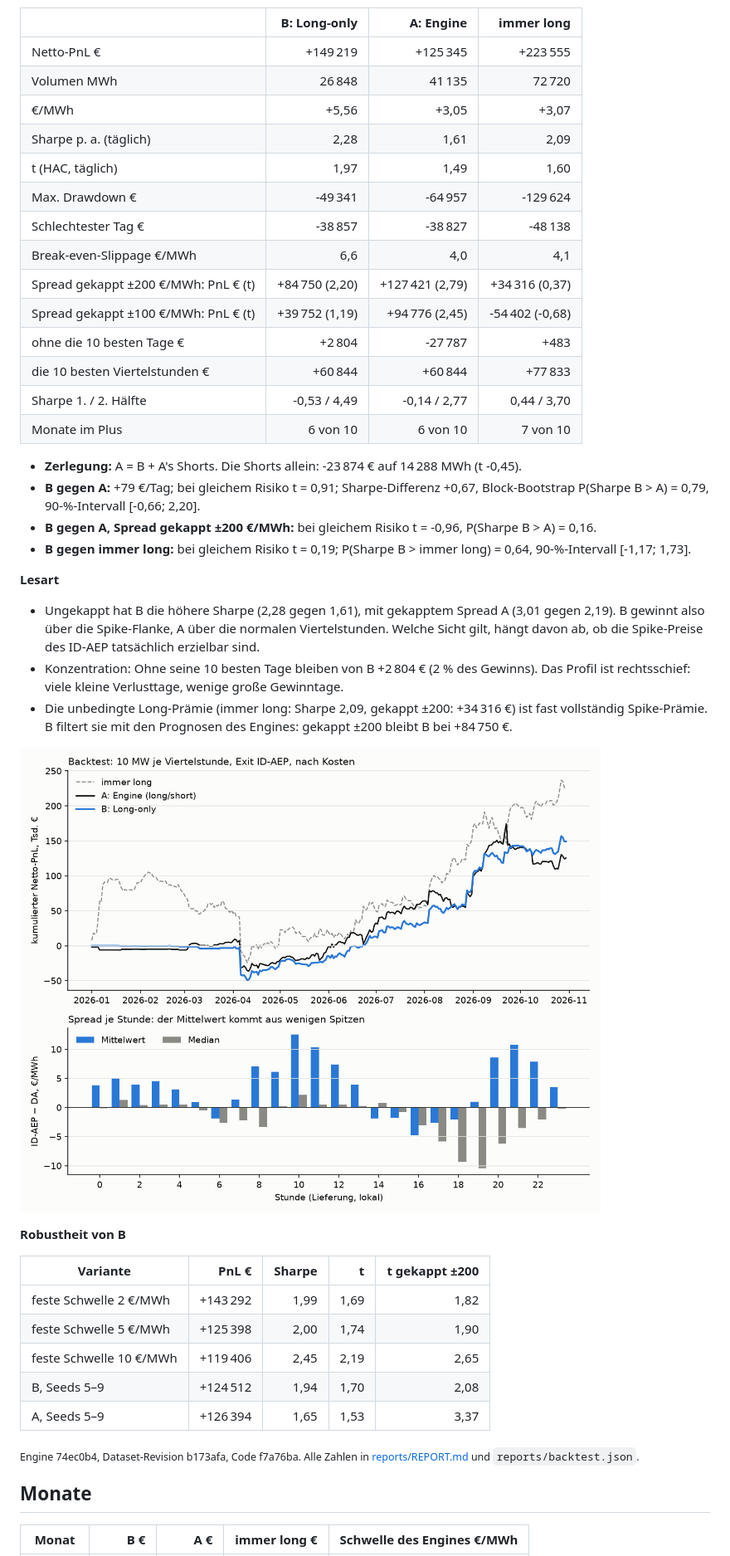
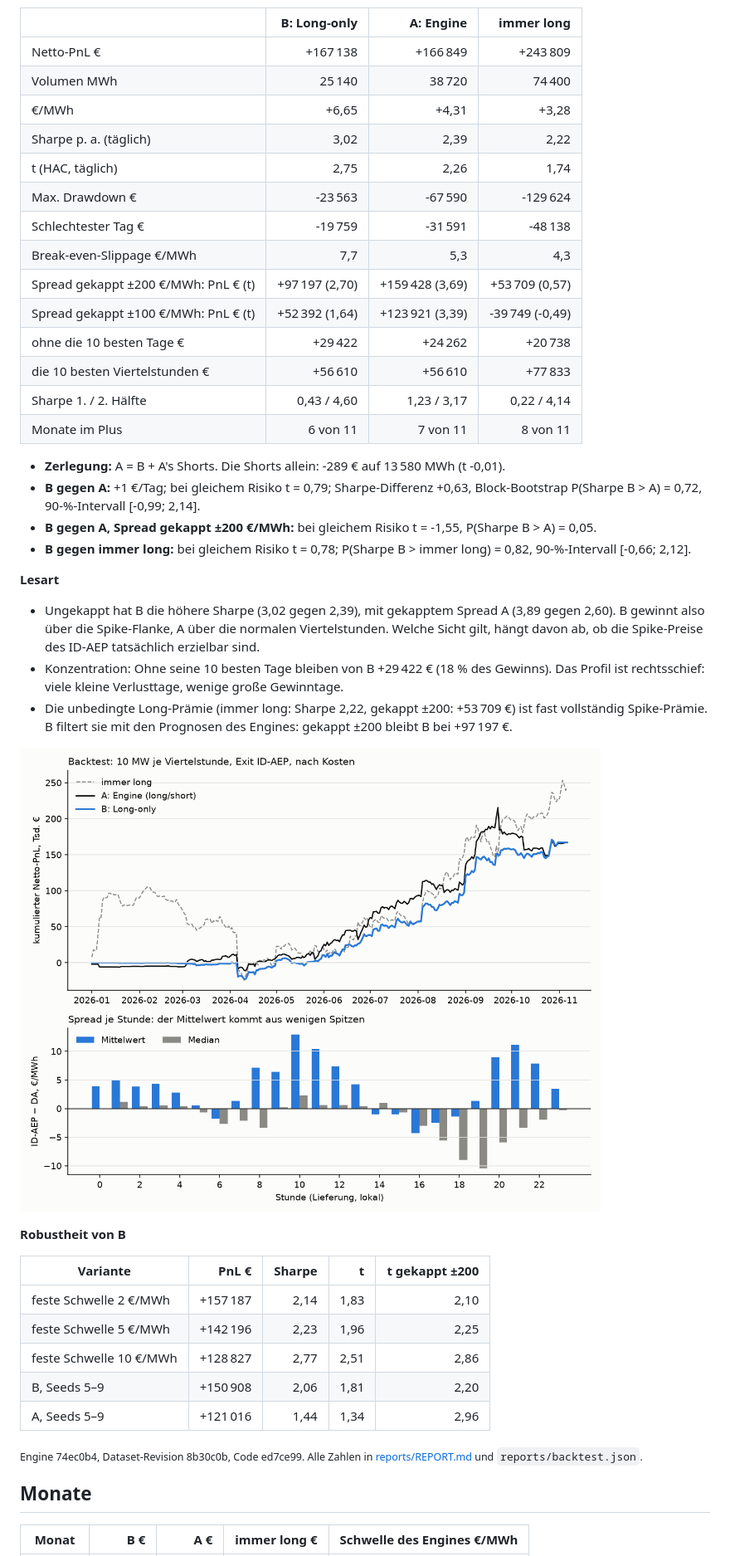
Before and after one commit to ak16o7/de-power-strats, a Markdown page: reports/REPORT.md, the part around one of its changes. Shown at 83% size. Drawn GitHub-style; pictures changed too: reports/pnl.png.

```diff
--- a/reports/REPORT.md
+++ b/reports/REPORT.md
@@ -4,31 +4,31 @@ Testzeitraum 2026-01-01 bis 2026-10-30 (303 Tage), Walk-Forward des Engines, 10
 
 | | **B: Long-only** | A: Engine | immer long |
 |---|---:|---:|---:|
-| Netto-PnL € | +149 219 | +125 345 | +223 555 |
-| Volumen MWh | 26 848 | 41 135 | 72 720 |
-| €/MWh | +5,56 | +3,05 | +3,07 |
-| Sharpe p. a. (täglich) | 2,28 | 1,61 | 2,09 |
-| t (HAC, täglich) | 1,97 | 1,49 | 1,60 |
-| Max. Drawdown € | -49 341 | -64 957 | -129 624 |
-| Schlechtester Tag € | -38 857 | -38 827 | -48 138 |
-| Break-even-Slippage €/MWh | 6,6 | 4,0 | 4,1 |
-| Spread gekappt ±200 €/MWh: PnL € (t) | +84 750 (2,20) | +127 421 (2,79) | +34 316 (0,37) |
-| Spread gekappt ±100 €/MWh: PnL € (t) | +39 752 (1,19) | +94 776 (2,45) | -54 402 (-0,68) |
-| ohne die 10 besten Tage € | +2 804 | -27 787 | +483 |
-| die 10 besten Viertelstunden € | +60 844 | +60 844 | +77 833 |
-| Sharpe 1. / 2. Hälfte | -0,53 / 4,49 | -0,14 / 2,77 | 0,44 / 3,70 |
-| Monate im Plus | 6 von 10 | 6 von 10 | 7 von 10 |
+| Netto-PnL € | +167 138 | +166 849 | +243 809 |
+| Volumen MWh | 25 140 | 38 720 | 74 400 |
+| €/MWh | +6,65 | +4,31 | +3,28 |
+| Sharpe p. a. (täglich) | 3,02 | 2,39 | 2,22 |
+| t (HAC, täglich) | 2,75 | 2,26 | 1,74 |
+| Max. Drawdown € | -23 563 | -67 590 | -129 624 |
+| Schlechtester Tag € | -19 759 | -31 591 | -48 138 |
+| Break-even-Slippage €/MWh | 7,7 | 5,3 | 4,3 |
+| Spread gekappt ±200 €/MWh: PnL € (t) | +97 197 (2,70) | +159 428 (3,69) | +53 709 (0,57) |
+| Spread gekappt ±100 €/MWh: PnL € (t) | +52 392 (1,64) | +123 921 (3,39) | -39 749 (-0,49) |
+| ohne die 10 besten Tage € | +29 422 | +24 262 | +20 738 |
+| die 10 besten Viertelstunden € | +56 610 | +56 610 | +77 833 |
+| Sharpe 1. / 2. Hälfte | 0,43 / 4,60 | 1,23 / 3,17 | 0,22 / 4,14 |
+| Monate im Plus | 6 von 11 | 7 von 11 | 8 von 11 |
 
-- **Zerlegung:** A = B + A's Shorts. Die Shorts allein: -23 874 € auf 14 288 MWh (t -0,45).
-- **B gegen A:** +79 €/Tag; bei gleichem Risiko t = 0,91; Sharpe-Differenz +0,67, Block-Bootstrap P(Sharpe B > A) = 0,79, 90-%-Intervall [-0,66; 2,20].
-- **B gegen A, Spread gekappt ±200 €/MWh:** bei gleichem Risiko t = -0,96, P(Sharpe B > A) = 0,16.
-- **B gegen immer long:** bei gleichem Risiko t = 0,19; P(Sharpe B > immer long) = 0,64, 90-%-Intervall [-1,17; 1,73].
+- **Zerlegung:** A = B + A's Shorts. Die Shorts allein: -289 € auf 13 580 MWh (t -0,01).
+- **B gegen A:** +1 €/Tag; bei gleichem Risiko t = 0,79; Sharpe-Differenz +0,63, Block-Bootstrap P(Sharpe B > A) = 0,72, 90-%-Intervall [-0,99; 2,14].
+- **B gegen A, Spread gekappt ±200 €/MWh:** bei gleichem Risiko t = -1,55, P(Sharpe B > A) = 0,05.
+- **B gegen immer long:** bei gleichem Risiko t = 0,78; P(Sharpe B > immer long) = 0,82, 90-%-Intervall [-0,66; 2,12].
 
 **Lesart**
 
-- Ungekappt hat B die höhere Sharpe (2,28 gegen 1,61), mit gekapptem Spread A (3,01 gegen 2,19). B gewinnt also über die Spike-Flanke, A über die normalen Viertelstunden. Welche Sicht gilt, hängt davon ab, ob die Spike-Preise des ID-AEP tatsächlich erzielbar sind.
-- Konzentration: Ohne seine 10 besten Tage bleiben von B +2 804 € (2 % des Gewinns). Das Profil ist rechtsschief: viele kleine Verlusttage, wenige große Gewinntage.
-- Die unbedingte Long-Prämie (immer long: Sharpe 2,09, gekappt ±200: +34 316 €) ist fast vollständig Spike-Prämie. B filtert sie mit den Prognosen des Engines: gekappt ±200 bleibt B bei +84 750 €.
+- Ungekappt hat B die höhere Sharpe (3,02 gegen 2,39), mit gekapptem Spread A (3,89 gegen 2,60). B gewinnt also über die Spike-Flanke, A über die normalen Viertelstunden. Welche Sicht gilt, hängt davon ab, ob die Spike-Preise des ID-AEP tatsächlich erzielbar sind.
+- Konzentration: Ohne seine 10 besten Tage bleiben von B +29 422 € (18 % des Gewinns). Das Profil ist rechtsschief: viele kleine Verlusttage, wenige große Gewinntage.
+- Die unbedingte Long-Prämie (immer long: Sharpe 2,22, gekappt ±200: +53 709 €) ist fast vollständig Spike-Prämie. B filtert sie mit den Prognosen des Engines: gekappt ±200 bleibt B bei +97 197 €.
 
 ![PnL](pnl.png)
 
@@ -36,13 +36,13 @@ Testzeitraum 2026-01-01 bis 2026-10-30 (303 Tage), Walk-Forward des Engines, 10
 
 | Variante | PnL € | Sharpe | t | t gekappt ±200 |
 |---|---:|---:|---:|---:|
-| feste Schwelle 2 €/MWh | +143 292 | 1,99 | 1,69 | 1,82 |
-| feste Schwelle 5 €/MWh | +125 398 | 2,00 | 1,74 | 1,90 |
-| feste Schwelle 10 €/MWh | +119 406 | 2,45 | 2,19 | 2,65 |
-| B, Seeds 5–9 | +124 512 | 1,94 | 1,70 | 2,08 |
-| A, Seeds 5–9 | +126 394 | 1,65 | 1,53 | 3,37 |
+| feste Schwelle 2 €/MWh | +157 187 | 2,14 | 1,83 | 2,10 |
+| feste Schwelle 5 €/MWh | +142 196 | 2,23 | 1,96 | 2,25 |
+| feste Schwelle 10 €/MWh | +128 827 | 2,77 | 2,51 | 2,86 |
+| B, Seeds 5–9 | +150 908 | 2,06 | 1,81 | 2,20 |
+| A, Seeds 5–9 | +121 016 | 1,44 | 1,34 | 2,96 |
 
-<sub>Engine 74ec0b4, Dataset-Revision b173afa, Code f7a76ba. Alle Zahlen in [reports/REPORT.md](reports/REPORT.md) und `reports/backtest.json`.</sub>
+<sub>Engine 74ec0b4, Dataset-Revision 8b30c0b, Code ed7ce99. Alle Zahlen in [reports/REPORT.md](reports/REPORT.md) und `reports/backtest.json`.</sub>
 
 ## Monate
 
```
Also changed, not shown: other parts of reports/REPORT.md (+120 -119 lines), README.md (+35 -35 lines), 2 other files.
